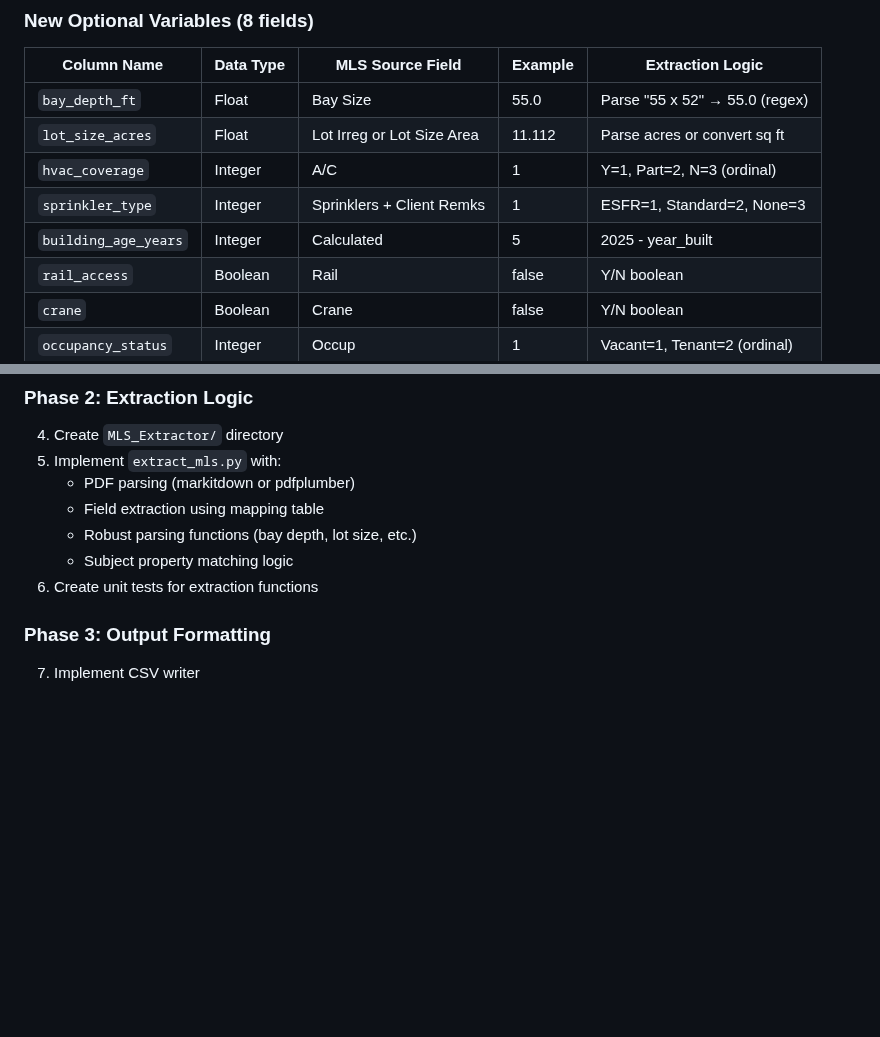
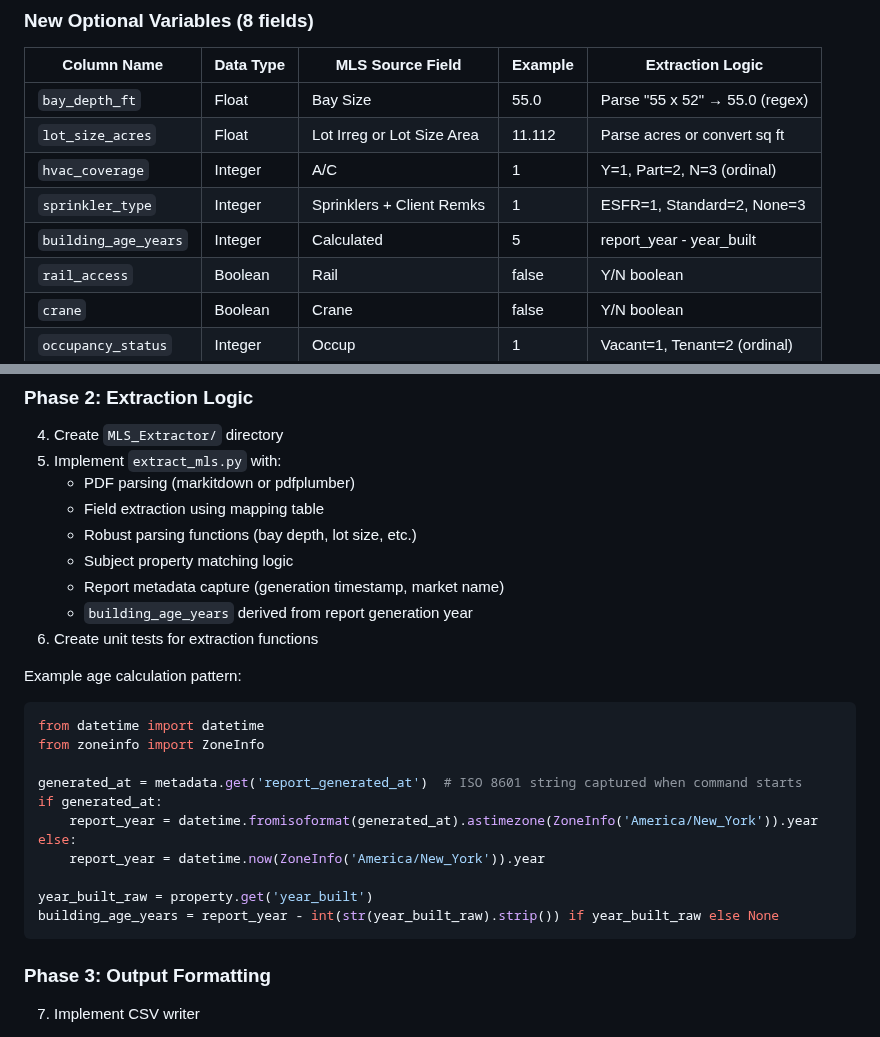
Before and after one commit to reggiechan74/vp-real-estate, a Markdown page: feature/enhance-valuation-variables/MLS_EXTRACTION_PLAN.md, 2 parts joined by grey strips. Drawn GitHub-style; blank space fills up the shorter version.

Commit message:
Fix timezone consistency in MLS extraction plan
Changed timezone from 'America/Toronto' to 'America/New_York' for
consistency with existing codebase (relative_valuation_calculator.py,
calculate_distances.py all use America/New_York).

Both timezones are equivalent (Toronto is in Eastern Time), but
standardizing on America/New_York throughout the codebase.

🤖 Generated with [Claude Code](https://claude.com/claude-code)

Co-Authored-By: Claude <noreply@anthropic.com>

````diff
--- a/feature/enhance-valuation-variables/MLS_EXTRACTION_PLAN.md
+++ b/feature/enhance-valuation-variables/MLS_EXTRACTION_PLAN.md
@@ -108,7 +108,7 @@ Create a new slash command `/Financial_Analysis:extract-mls` that extracts all 2
 | `lot_size_acres` | Float | Lot Irreg or Lot Size Area | 11.112 | Parse acres or convert sq ft |
 | `hvac_coverage` | Integer | A/C | 1 | Y=1, Part=2, N=3 (ordinal) |
 | `sprinkler_type` | Integer | Sprinklers + Client Remks | 1 | ESFR=1, Standard=2, None=3 |
-| `building_age_years` | Integer | Calculated | 5 | 2025 - year_built |
+| `building_age_years` | Integer | Calculated | 5 | report_year - year_built |
 | `rail_access` | Boolean | Rail | false | Y/N boolean |
 | `crane` | Boolean | Crane | false | Y/N boolean |
 | `occupancy_status` | Integer | Occup | 1 | Vacant=1, Tenant=2 (ordinal) |
@@ -194,7 +194,24 @@ with pdfplumber.open(pdf_path) as pdf:
    - Field extraction using mapping table
    - Robust parsing functions (bay depth, lot size, etc.)
    - Subject property matching logic
+   - Report metadata capture (generation timestamp, market name)
+   - `building_age_years` derived from report generation year
 6. Create unit tests for extraction functions
+
+Example age calculation pattern:
+```python
+from datetime import datetime
+from zoneinfo import ZoneInfo
+
+generated_at = metadata.get('report_generated_at')  # ISO 8601 string captured when command starts
+if generated_at:
+    report_year = datetime.fromisoformat(generated_at).astimezone(ZoneInfo('America/New_York')).year
+else:
+    report_year = datetime.now(ZoneInfo('America/New_York')).year
+
+year_built_raw = property.get('year_built')
+building_age_years = report_year - int(str(year_built_raw).strip()) if year_built_raw else None
+```
 
 ### Phase 3: Output Formatting
 7. Implement CSV writer
````
